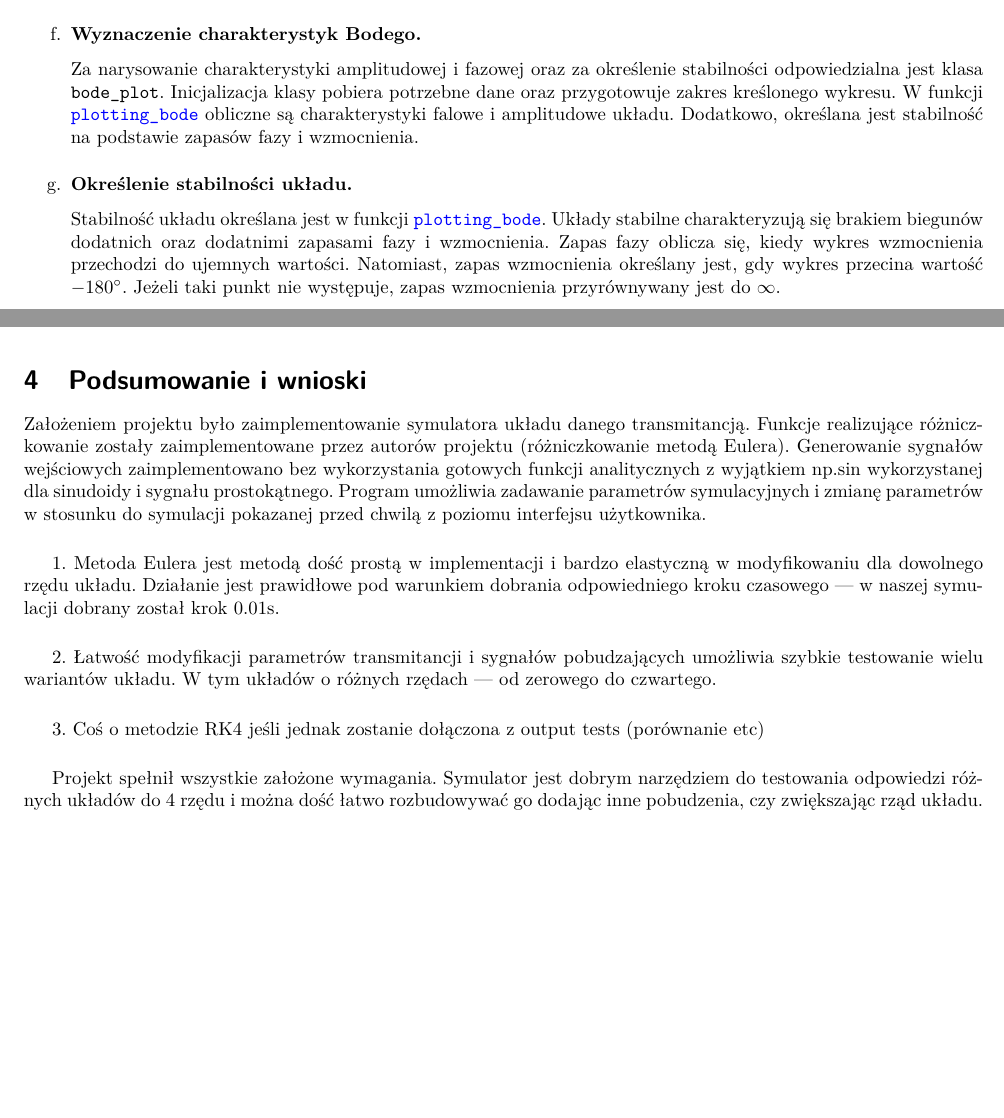
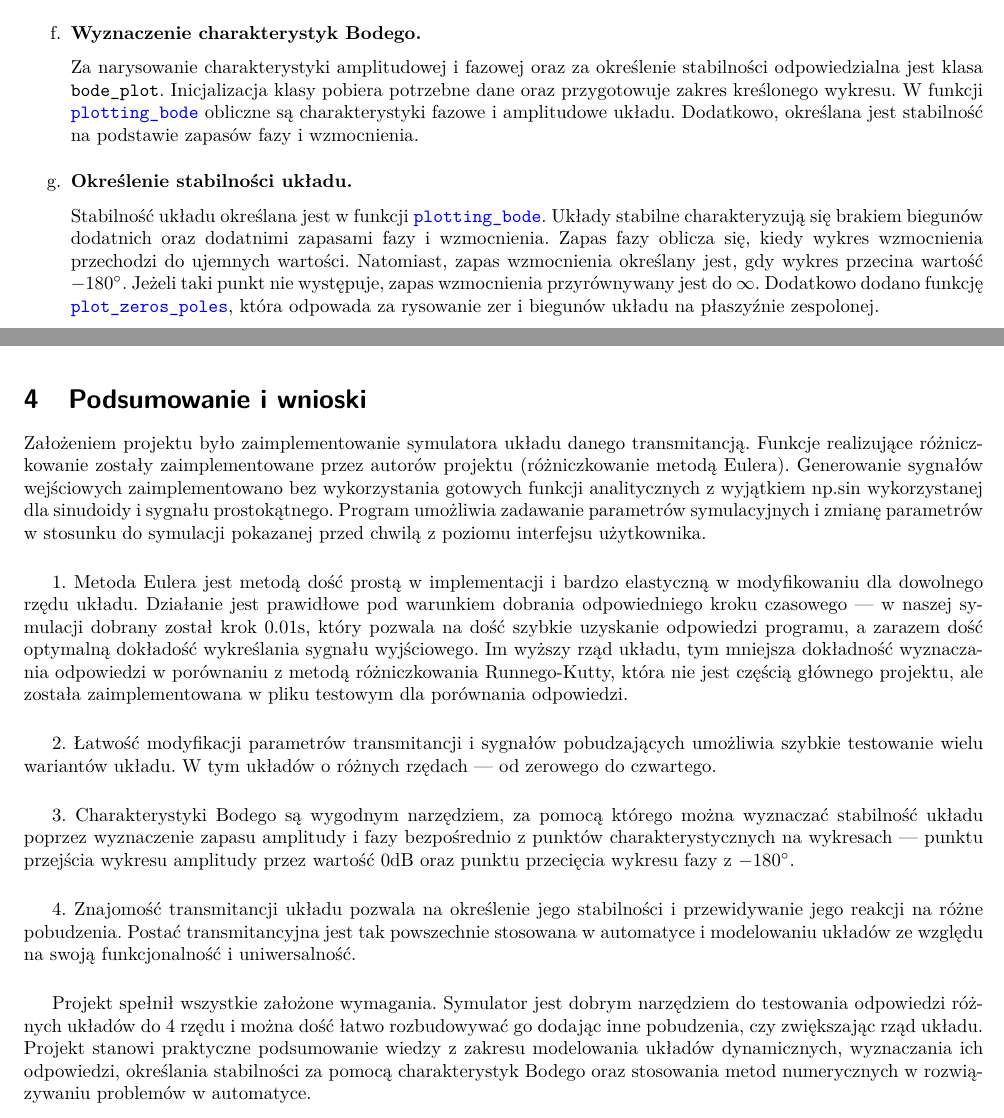
Before and after one commit to thatsmare/MMM, a LaTeX document (raport/template.tex): two parts of pages 2 and 3 of 3, joined at a grey line, cut so that both start at the same text, the shorter picture padded with empty space. Compiled offline with pdfLaTeX.

Commit message:
Final report version

```diff
--- a/raport/template.tex
+++ b/raport/template.tex
@@ -176,7 +176,7 @@ Analogicznie wyznaczamy najwyższą pochodną oraz pozostałe pochodne wyjścia
   \item \textbf{Wyznaczenie charakterystyk Bodego.} \par\vspace{0.1cm}
     Za narysowanie charakterystyki amplitudowej i fazowej oraz za określenie stabilności
     odpowiedzialna jest klasa {\texttt{bode\_plot}}. Inicjalizacja klasy pobiera potrzebne dane
-    oraz przygotowuje zakres kreślonego wykresu. W funkcji \textcolor{blue}{\texttt{plotting\_bode}} obliczne są charakterystyki falowe i amplitudowe
+    oraz przygotowuje zakres kreślonego wykresu. W funkcji \textcolor{blue}{\texttt{plotting\_bode}} obliczne są charakterystyki fazowe i amplitudowe
     układu. Dodatkowo, określana jest stabilność na podstawie zapasów fazy i wzmocnienia.
   \vspace{0.2cm}
 
@@ -184,7 +184,8 @@ Analogicznie wyznaczamy najwyższą pochodną oraz pozostałe pochodne wyjścia
   Stabilność układu określana jest w funkcji \textcolor{blue}{\texttt{plotting\_bode}}.
   Układy stabilne charakteryzują się brakiem biegunów dodatnich oraz dodatnimi zapasami fazy i wzmocnienia.
   Zapas fazy oblicza się, kiedy wykres wzmocnienia przechodzi do ujemnych wartości. Natomiast, zapas wzmocnienia określany jest, gdy wykres przecina wartość $-180^{\circ}$.
-  Jeżeli taki punkt nie występuje, zapas wzmocnienia przyrównywany jest do $\infty$.
+  Jeżeli taki punkt nie występuje, zapas wzmocnienia przyrównywany jest do $\infty$. Dodatkowo dodano funkcję \textcolor{blue}{\texttt{plot\_zeros\_poles}}, która odpowada za
+  rysowanie zer i biegunów układu na płaszyźnie zespolonej.
 \end{enumerate}
 
 %---------------------------------------------------------------------------------------------------------------------------
@@ -199,7 +200,9 @@ parametrów symulacyjnych i zmianę parametrów w stosunku do symulacji pokazane
 \vspace{0.5cm}
 
 1. Metoda Eulera jest metodą dość prostą w implementacji i bardzo elastyczną w modyfikowaniu dla dowolnego rzędu układu.
-Działanie jest prawidłowe pod warunkiem dobrania odpowiedniego kroku czasowego --- w naszej symulacji dobrany został krok 0.01s.
+Działanie jest prawidłowe pod warunkiem dobrania odpowiedniego kroku czasowego --- w naszej symulacji dobrany został krok 0.01s, który pozwala na dość
+szybkie uzyskanie odpowiedzi programu, a zarazem dość optymalną dokładość wykreślania sygnału wyjściowego. Im wyższy rząd układu, tym mniejsza dokładność wyznaczania odpowiedzi
+w porównaniu z metodą różniczkowania Runnego-Kutty, która nie jest częścią głównego projektu, ale została zaimplementowana w pliku testowym dla porównania odpowiedzi.
 
 \vspace{0.5cm}
 
@@ -208,12 +211,20 @@ o różnych rzędach --- od zerowego do czwartego.
 
 \vspace{0.5cm}
 
-3. Coś o metodzie RK4 jeśli jednak zostanie dołączona z output tests (porównanie etc)
+3. Charakterystyki Bodego są wygodnym narzędziem, za pomocą którego można wyznaczać stabilność układu poprzez wyznaczenie zapasu amplitudy i fazy
+bezpośrednio z punktów charakterystycznych na wykresach --- punktu przejścia wykresu amplitudy przez wartość 0dB oraz punktu przecięcia wykresu fazy z $-180^{\circ}$.
+
+\vspace{0.5cm}
+
+4. Znajomość transmitancji układu pozwala na określenie jego stabilności i przewidywanie jego reakcji na różne pobudzenia. Postać transmitancyjna jest
+tak powszechnie stosowana w automatyce i modelowaniu układów ze względu na swoją funkcjonalność i uniwersalność.
 
 \vspace{0.5cm}
 
 Projekt spełnił wszystkie założone wymagania. Symulator jest dobrym narzędziem do testowania odpowiedzi różnych układów do 4 rzędu
-i można dość łatwo rozbudowywać go dodając inne pobudzenia, czy zwiększając rząd układu.
+i można dość łatwo rozbudowywać go dodając inne pobudzenia, czy zwiększając rząd układu. Projekt stanowi praktyczne podsumowanie wiedzy
+z zakresu modelowania układów dynamicznych, wyznaczania ich odpowiedzi, określania stabilności za pomocą charakterystyk Bodego oraz
+stosowania metod numerycznych w rozwiązywaniu problemów w automatyce.
 
 
 \end{document}
```
Also changed, not shown: raport/template.bbl, raport/template.pdf, 7 other files.
